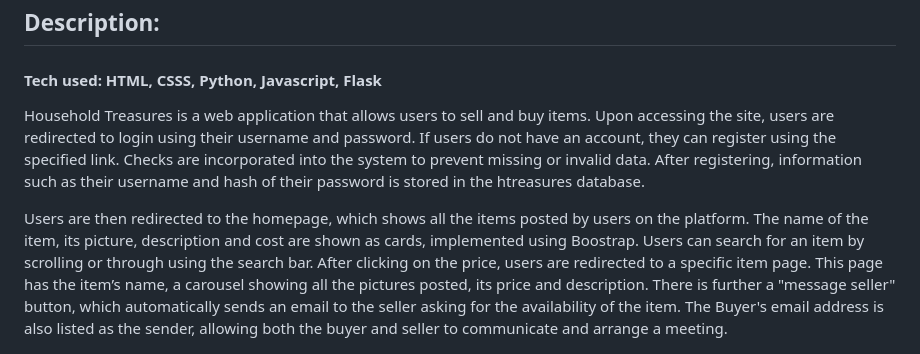
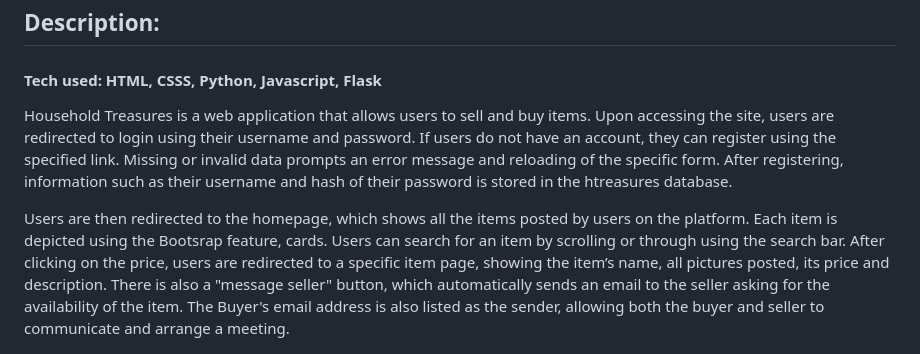
Before and after one commit to ashleylatibeaudiere123/Web-Development, a Markdown page: house_hold_treasures/README.md, the part around the change. Drawn GitHub-style.

Commit message:
Improve README clarity
Updated the README to enhance clarity and correct typos.

```diff
--- a/house_hold_treasures/README.md
+++ b/house_hold_treasures/README.md
@@ -7,10 +7,9 @@
 
 #### Tech used: HTML, CSSS, Python, Javascript, Flask
 
-Household Treasures is a web application that allows users to sell and buy items. Upon accessing the site, users are redirected to login using their username and password.
-If users do not have an account, they can register using the specified link. Checks are incorporated into the system to prevent missing or invalid data. After registering, information such as their username and hash of their password is stored in the htreasures database.
+Household Treasures is a web application that allows users to sell and buy items. Upon accessing the site, users are redirected to login using their username and password. If users do not have an account, they can register using the specified link. Missing or invalid data prompts an error message and reloading of the specific form. After registering, information such as their username and hash of their password is stored in the htreasures database.
 
-Users are then redirected to the homepage, which shows all the items posted by users on the platform. The name of the item, its picture, description and cost are shown as cards, implemented using Boostrap. Users can search for an item by scrolling or through using the search bar.  After clicking on the price, users are redirected to a specific item page. This page has the item’s name, a carousel showing all the pictures posted, its price and description. There is further a "message seller" button, which automatically sends an email to the seller asking for the availability of the item. The Buyer's email address is also listed as the sender, allowing both the buyer and seller to communicate and arrange a meeting.
+Users are then redirected to the homepage, which shows all the items posted by users on the platform. Each item is depicted using the Bootsrap feature, cards. Users can search for an item by scrolling or through using the search bar.  After clicking on the price, users are redirected to a specific item page, showing the item’s name, all pictures posted, its price and description. There is also a "message seller" button, which automatically sends an email to the seller asking for the availability of the item. The Buyer's email address is also listed as the sender, allowing both the buyer and seller to communicate and arrange a meeting.
 
 ![Listing](listing.png)
 
```
